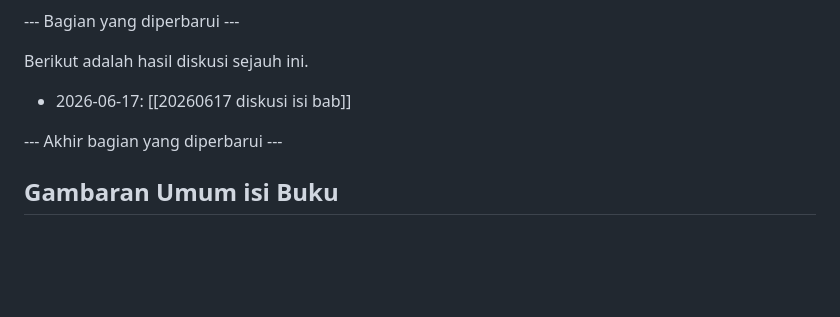
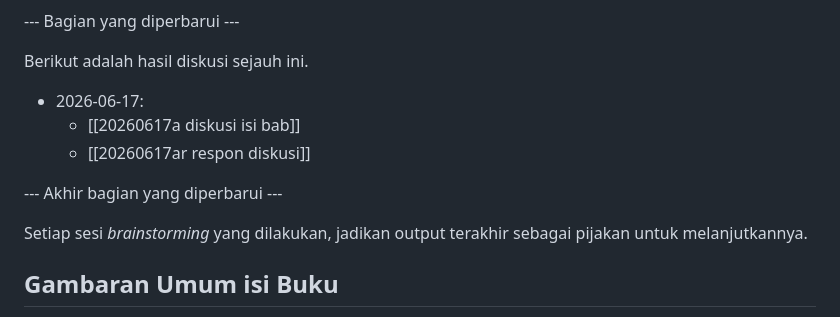
Before and after one commit to abdulmubdibindar/book-chapter-transport, a Markdown page: brainstorm/CONTEXT.md, the part around the change. Rendered like a GitHub page; blank space fills up the shorter version.

Commit message:
tambah penegasan di mana melanjutkan brainstorming

```diff
--- a/brainstorm/CONTEXT.md
+++ b/brainstorm/CONTEXT.md
@@ -48,9 +48,14 @@ Format nama file: `YYYYMMDDxx diskusi isi bab.md`
 
 Berikut adalah hasil diskusi sejauh ini.
 
-- 2026-06-17: [[20260617 diskusi isi bab]]
+- 2026-06-17:
+  - [[20260617a diskusi isi bab]]
+  - [[20260617ar respon diskusi]]
+
 
 --- Akhir bagian yang diperbarui ---
+
+Setiap sesi _brainstorming_ yang dilakukan, jadikan output terakhir sebagai pijakan untuk melanjutkannya.
 
 ## Gambaran Umum isi Buku
 Perumusan isi buku ada di `@overview-bab-buku.md`. Ingat bahwa ini adalah sesi _brainstorming_, sehingga isi `@overview-bab-buku.md` akan sangat sering berubah.
```
